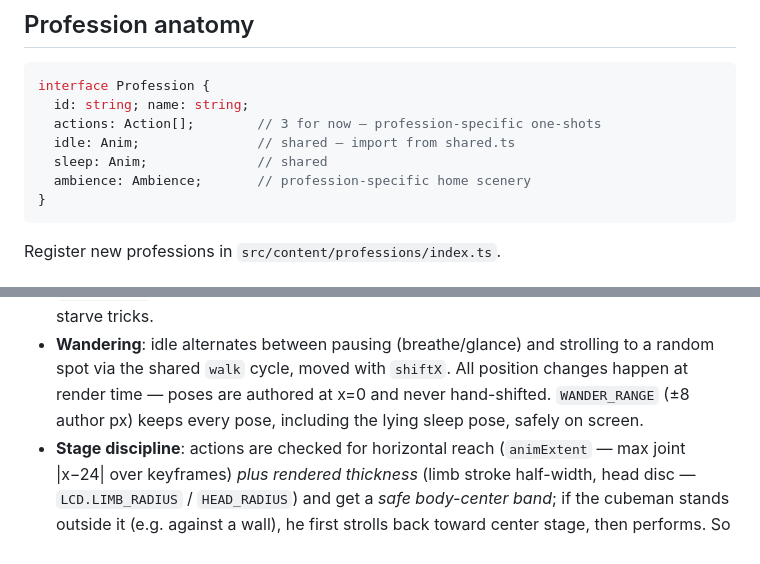
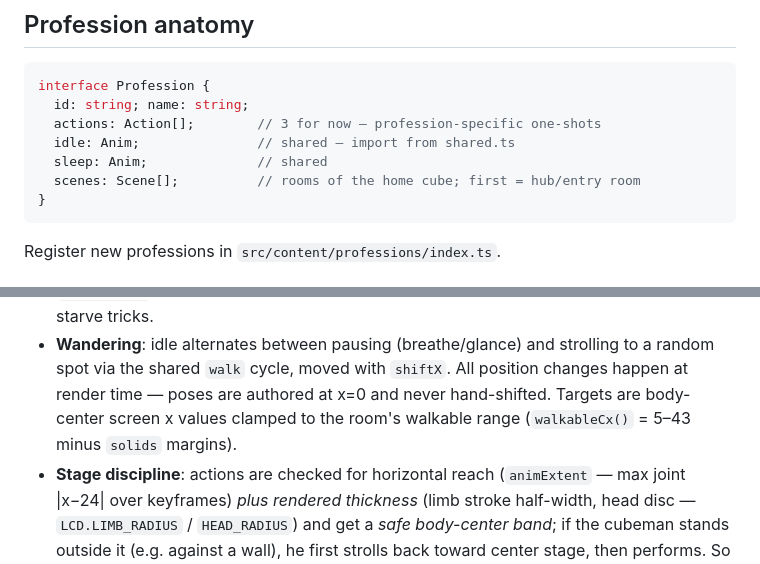
Before and after one commit to taylorren/cubeman, a Markdown page: docs/cubeman-design-guide.md, 2 parts joined by grey strips. GitHub-like rendering.

````diff
--- a/docs/cubeman-design-guide.md
+++ b/docs/cubeman-design-guide.md
@@ -64,7 +64,7 @@ interface Profession {
   actions: Action[];        // 3 for now — profession-specific one-shots
   idle: Anim;               // shared — import from shared.ts
   sleep: Anim;              // shared
-  ambience: Ambience;       // profession-specific home scenery
+  scenes: Scene[];          // rooms of the home cube; first = hub/entry room
 }
 ```
 
@@ -132,8 +141,8 @@ one of its own `actions` every 6–14 seconds. Consequences for content:
 - **Wandering**: idle alternates between pausing (breathe/glance) and strolling
   to a random spot via the shared `walk` cycle, moved with `shiftX`. All
   position changes happen at render time — poses are authored at x=0 and never
-  hand-shifted. `WANDER_RANGE` (±8 author px) keeps every pose, including the
-  lying sleep pose, safely on screen.
+  hand-shifted. Targets are body-center screen x values clamped to the room's
+  walkable range (`walkableCx()` = 5–43 minus `solids` margins).
 - **Stage discipline**: actions are checked for horizontal reach
   (`animExtent` — max joint |x−24| over keyframes) *plus rendered thickness*
   (limb stroke half-width, head disc — `LCD.LIMB_RADIUS` / `HEAD_RADIUS`) and
````
Also changed, not shown: other parts of docs/cubeman-design-guide.md (+18 -6 lines).
